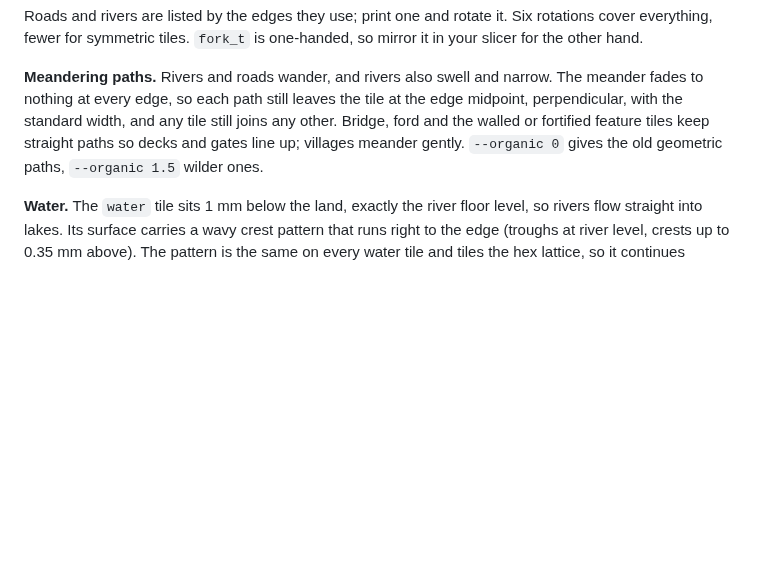
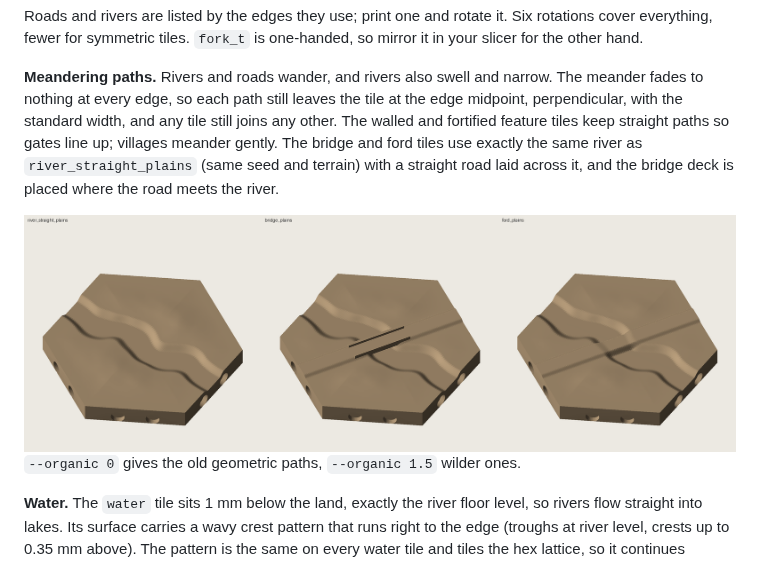
Before and after one commit to blakesha/hex-terrain, a Markdown page: README.md, the part around the change. Rendered like a GitHub page; pictures changed too: previews/bridge_ford.png (added); blank space fills up the shorter version.

Commit message:
Bridge and ford tiles reuse the straight river tile's river
Co-Authored-By: Claude Sonnet 5.5 <noreply@anthropic.com>
Claude-Session: https://claude.ai/code/session_01VaSFg4twwAgixgkXK4p2Ey

```diff
--- a/README.md
+++ b/README.md
@@ -43,8 +43,12 @@ for the other hand.
 
 **Meandering paths.** Rivers and roads wander, and rivers also swell and narrow. The meander fades
 to nothing at every edge, so each path still leaves the tile at the edge midpoint, perpendicular,
-with the standard width, and any tile still joins any other. Bridge, ford and the walled or
-fortified feature tiles keep straight paths so decks and gates line up; villages meander gently.
+with the standard width, and any tile still joins any other. The walled and fortified feature tiles keep
+straight paths so gates line up; villages meander gently. The bridge and ford tiles use exactly the same
+river as `river_straight_plains` (same seed and terrain) with a straight road laid across it, and the bridge
+deck is placed where the road meets the river.
+
+![River, bridge and ford](previews/bridge_ford.png)
 `--organic 0` gives the old geometric paths, `--organic 1.5` wilder ones.
 
 **Water.** The `water` tile sits 1 mm below the land, exactly the river floor level, so rivers
```
Also changed, not shown: previews/rivers.png, 2 other files.
